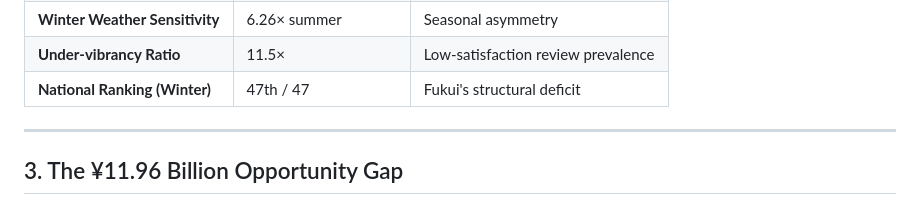
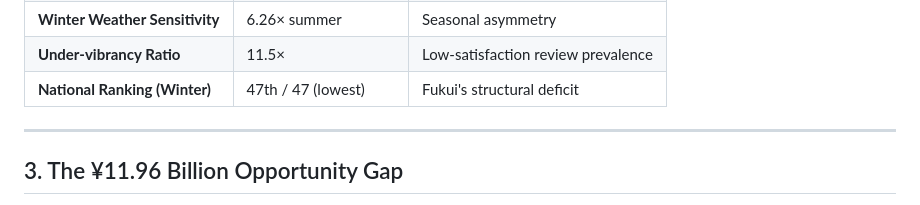
Before and after one commit to dinabelay-hub/hokuriku-tourism-ai-governance, a Markdown page: README.md, the part around one of its changes. Rendered like a GitHub page.

Commit message:
Polish README typesetting: italic symbols, subscript, ranking label
Italicise β, r, r_s and p per statistical convention; render r_s with
HTML subscript; clarify National Ranking as 47th/47 (lowest).

```diff
--- a/README.md
+++ b/README.md
@@ -88,7 +88,7 @@ The DHDE integrates four sensor modalities into a single analytical pipeline:
 | **Lost Visitors** | 85,522 (single-node) | Annual Opportunity Gap |
 | **Winter Weather Sensitivity** | 6.26× summer | Seasonal asymmetry |
 | **Under-vibrancy Ratio** | 11.5× | Low-satisfaction review prevalence |
-| **National Ranking (Winter)** | 47th / 47 | Fukui's structural deficit |
+| **National Ranking (Winter)** | 47th / 47 (lowest) | Fukui's structural deficit |
 
 ---
 
```
Also changed, not shown: other parts of README.md (+4 -4 lines).
